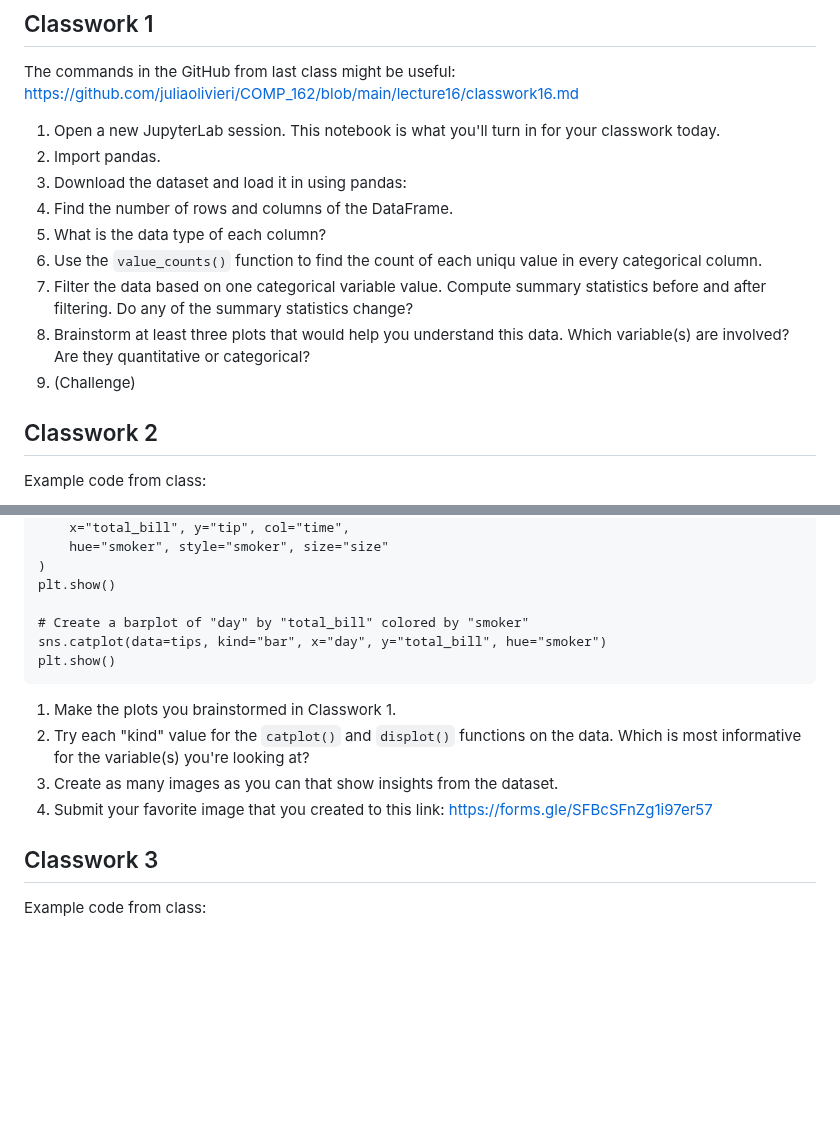
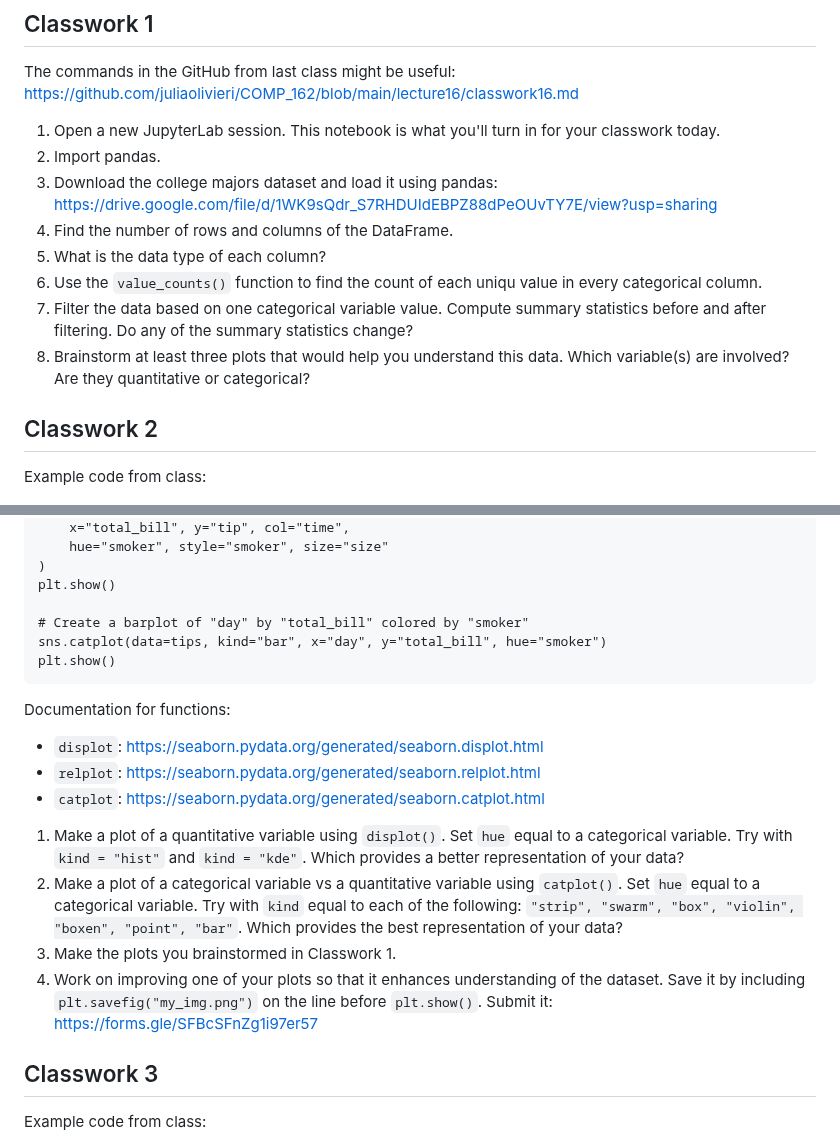
Before and after one commit to juliaolivieri/COMP_162, a Markdown page: lecture17/README.md, 2 parts joined by grey strips. Drawn GitHub-style; blank space fills up the shorter version.

````diff
--- a/lecture17/README.md
+++ b/lecture17/README.md
@@ -6,13 +6,12 @@ The commands in the GitHub from last class might be useful: https://github.com/j
 
 1. Open a new JupyterLab session. This notebook is what you'll turn in for your classwork today.
 1. Import pandas.
-1. Download the dataset and load it in using pandas:
+1. Download the college majors dataset and load it using pandas: https://drive.google.com/file/d/1WK9sQdr_S7RHDUIdEBPZ88dPeOUvTY7E/view?usp=sharing
 1. Find the number of rows and columns of the DataFrame.
 1. What is the data type of each column?
 1. Use the `value_counts()`  function to find the count of each uniqu value in every categorical column.
 1. Filter the data based on one categorical variable value. Compute summary statistics before and after filtering. Do any of the summary statistics change?
 1. Brainstorm at least three plots that would help you understand this data. Which variable(s) are involved? Are they quantitative or categorical?
-1. (Challenge)
 
 ## Classwork 2
 
@@ -49,10 +48,16 @@ sns.catplot(data=tips, kind="bar", x="day", y="total_bill", hue="smoker")
 plt.show()
 ```
 
+Documentation for functions:
+* `displot`: https://seaborn.pydata.org/generated/seaborn.displot.html
+*  `relplot`: https://seaborn.pydata.org/generated/seaborn.relplot.html
+* `catplot`: https://seaborn.pydata.org/generated/seaborn.catplot.html
+
+
+1. Make a plot of a quantitative variable using `displot()`. Set `hue` equal to a categorical variable. Try with `kind = "hist"` and `kind = "kde"`. Which provides a better representation of your data?
+1. Make a plot of a categorical variable vs a quantitative variable using `catplot()`. Set `hue` equal to a categorical variable. Try with `kind` equal to each of the following: `"strip", "swarm", "box", "violin", "boxen", "point", "bar"`. Which provides the best representation of your data?
 1. Make the plots you brainstormed in Classwork 1.
-1. Try each "kind" value for the `catplot()` and `displot()` functions on the data. Which is most informative for the variable(s) you're looking at?
-1. Create as many images as you can that show insights from the dataset.
-1. Submit your favorite image that you created to this link: https://forms.gle/SFBcSFnZg1i97er57
+1. Work on improving one of your plots so that it enhances understanding of the dataset. Save it by including `plt.savefig("my_img.png")` on the line before `plt.show()`. Submit it: https://forms.gle/SFBcSFnZg1i97er57
 
 ## Classwork 3
 
````
